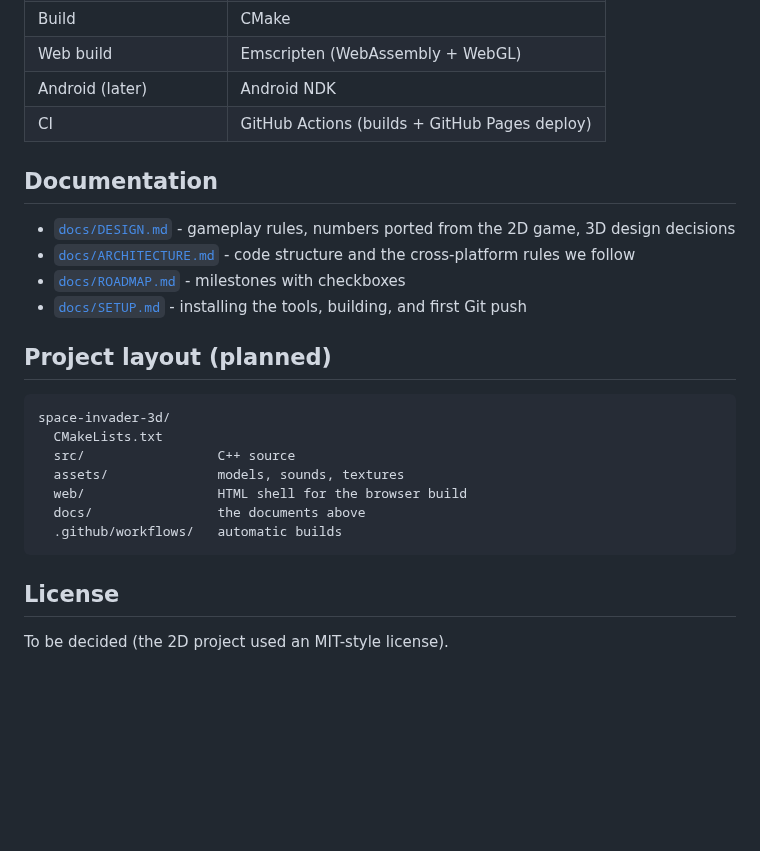
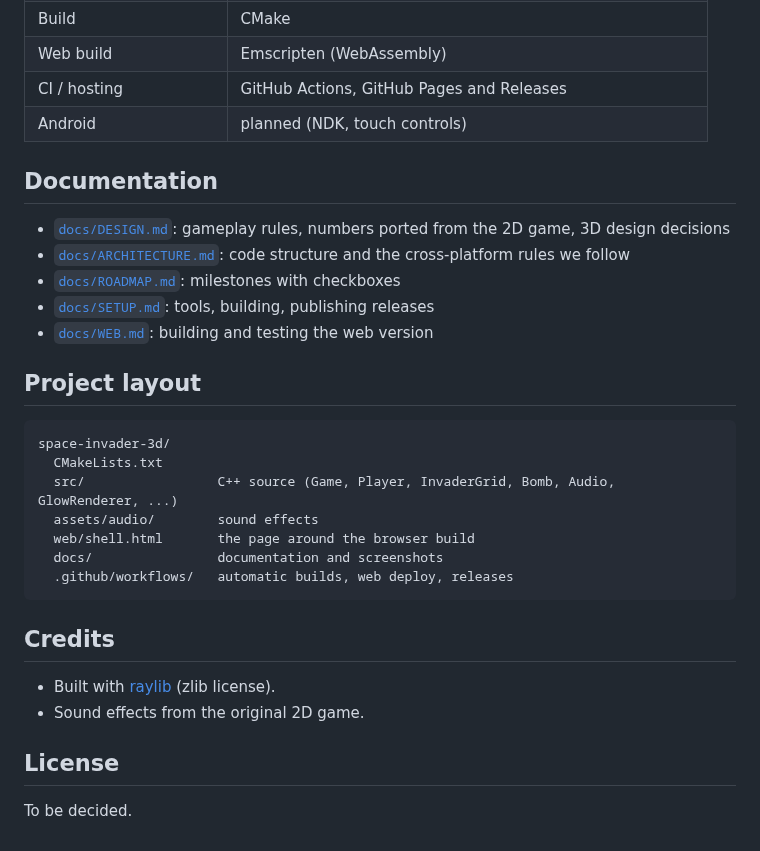
Before and after one commit to FaridBerlin/Space-Invader-3D, a Markdown page: README.md, the part around one of its changes. GitHub-like rendering; blank space fills up the shorter version.

````diff
--- a/README.md
+++ b/README.md
@@ -29,27 +50,33 @@ Controls (touch, later): on-screen buttons or tilt.
 | Build | CMake |
-| Web build | Emscripten (WebAssembly + WebGL) |
-| Android (later) | Android NDK |
-| CI | GitHub Actions (builds + GitHub Pages deploy) |
+| Web build | Emscripten (WebAssembly) |
+| CI / hosting | GitHub Actions, GitHub Pages and Releases |
+| Android | planned (NDK, touch controls) |
 
 ## Documentation
 
-- [`docs/DESIGN.md`](docs/DESIGN.md) - gameplay rules, numbers ported from the 2D game, 3D design decisions
-- [`docs/ARCHITECTURE.md`](docs/ARCHITECTURE.md) - code structure and the cross-platform rules we follow
-- [`docs/ROADMAP.md`](docs/ROADMAP.md) - milestones with checkboxes
-- [`docs/SETUP.md`](docs/SETUP.md) - installing the tools, building, and first Git push
+- [`docs/DESIGN.md`](docs/DESIGN.md): gameplay rules, numbers ported from the 2D game, 3D design decisions
+- [`docs/ARCHITECTURE.md`](docs/ARCHITECTURE.md): code structure and the cross-platform rules we follow
+- [`docs/ROADMAP.md`](docs/ROADMAP.md): milestones with checkboxes
+- [`docs/SETUP.md`](docs/SETUP.md): tools, building, publishing releases
+- [`docs/WEB.md`](docs/WEB.md): building and testing the web version
 
-## Project layout (planned)
+## Project layout
 
 ```
 space-invader-3d/
   CMakeLists.txt
-  src/                 C++ source
-  assets/              models, sounds, textures
-  web/                 HTML shell for the browser build
-  docs/                the documents above
-  .github/workflows/   automatic builds
+  src/                 C++ source (Game, Player, InvaderGrid, Bomb, Audio, GlowRenderer, ...)
+  assets/audio/        sound effects
+  web/shell.html       the page around the browser build
+  docs/                documentation and screenshots
+  .github/workflows/   automatic builds, web deploy, releases
 ```
+
+## Credits
+
+- Built with [raylib](https://www.raylib.com/) (zlib license).
+- Sound effects from the original 2D game.
 
 ## License
 
-To be decided (the 2D project used an MIT-style license).
+To be decided.
````
Also changed, not shown: other parts of README.md (+36 -15 lines), docs/ROADMAP.md (+4 -3 lines), docs/SETUP.md (+31 -1 lines), docs/img/action.png (added), docs/img/bomb.png (added), docs/img/gameover.png (added), docs/img/menu.png (added), 3 other files.
